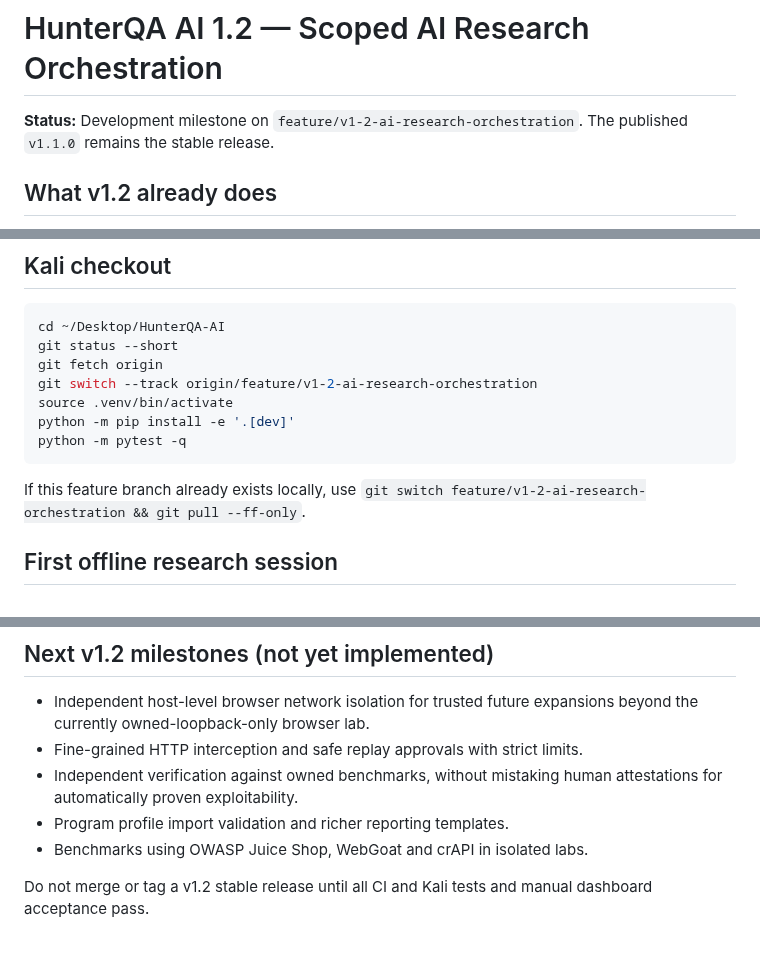
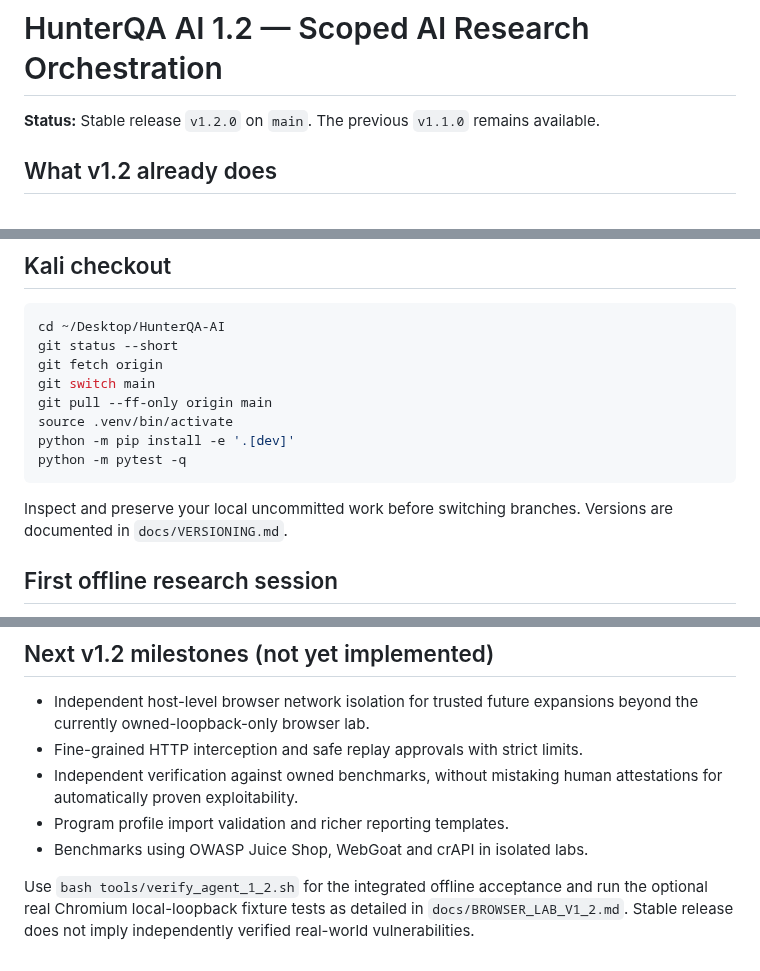
Before and after one commit to ManeaAl-Shabrain/HunterQA-AI, a Markdown page: docs/V1_2_DEV.md, 3 parts joined by grey strips. Rendered like a GitHub page.

Commit message:
Convert v1.2 Kali developer guide to documented stable release installation

````diff
--- a/docs/V1_2_DEV.md
+++ b/docs/V1_2_DEV.md
@@ -1,7 +1,6 @@
 # HunterQA AI 1.2 — Scoped AI Research Orchestration
 
-**Status:** Development milestone on `feature/v1-2-ai-research-orchestration`.
-The published `v1.1.0` remains the stable release.
+**Status:** Stable release `v1.2.0` on `main`. The previous `v1.1.0` remains available.
 
 ## What v1.2 already does
 
@@ -35,14 +34,14 @@ reports are preserved.
 cd ~/Desktop/HunterQA-AI
 git status --short
 git fetch origin
-git switch --track origin/feature/v1-2-ai-research-orchestration
+git switch main
+git pull --ff-only origin main
 source .venv/bin/activate
 python -m pip install -e '.[dev]'
 python -m pytest -q
 ```
 
-If this feature branch already exists locally, use
-`git switch feature/v1-2-ai-research-orchestration && git pull --ff-only`.
+Inspect and preserve your local uncommitted work before switching branches. Versions are documented in `docs/VERSIONING.md`.
 
 ## First offline research session
 
@@ -186,5 +185,4 @@ See `docs/BENCHMARK_V1_2.md` for complete Kali commands and label caveats.
 - Program profile import validation and richer reporting templates.
 - Benchmarks using OWASP Juice Shop, WebGoat and crAPI in isolated labs.
 
-Do not merge or tag a v1.2 stable release until all CI and Kali tests and
-manual dashboard acceptance pass.
+Use `bash tools/verify_agent_1_2.sh` for the integrated offline acceptance and run the optional real Chromium local-loopback fixture tests as detailed in `docs/BROWSER_LAB_V1_2.md`. Stable release does not imply independently verified real-world vulnerabilities.
````
